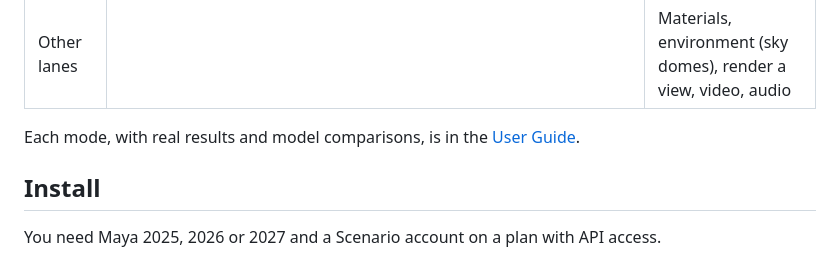
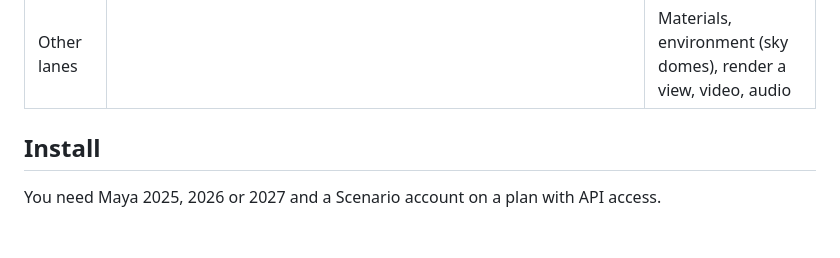
Before and after one commit to scenario-labs/maya-plugin, a Markdown page: README.md, the part around the change. Drawn GitHub-style; blank space fills up the shorter version.

Commit message:
docs(docs): proofread the user guide against the plug-in
Co-Authored-By: Claude Opus 5.5 <noreply@anthropic.com>

```diff
--- a/README.md
+++ b/README.md
@@ -47,9 +47,6 @@ modes headless only so far).
 | Jobs | One job list for every Maya session; downloads resume; results that finish while Maya is closed are offered on the next start | Results history, an "In this scene" view |
 | Agents | | A local Scenario MCP server inside Maya, so Claude Code, Codex or Cursor drive the same actions |
 | Other lanes | | Materials, environment (sky domes), render a view, video, audio |
-
-Each mode, with real results and model comparisons, is in the
-[User Guide](docs/USER_GUIDE.md).
 
 ## Install
 
```
Also changed, not shown: docs/USER_GUIDE.md (+26 -21 lines).
